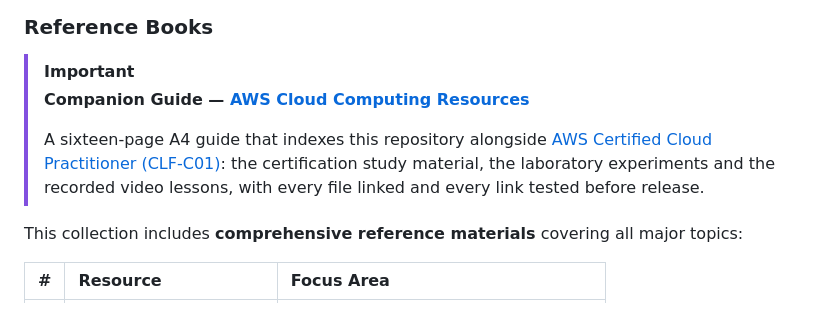
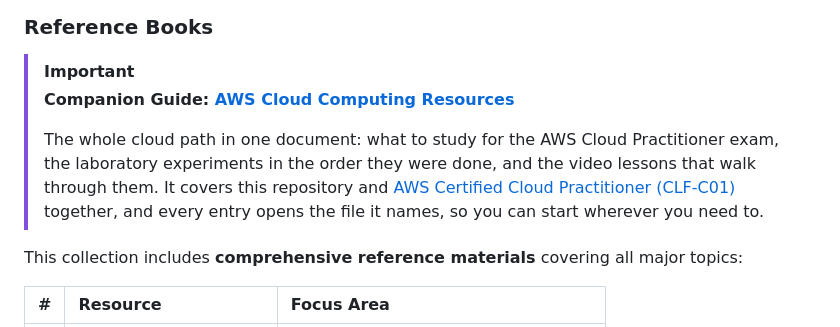
Before and after one commit to Amey-Thakur/CLOUD-COMPUTING-LAB, a Markdown page: README.md, the part around the change. Drawn GitHub-style.

Commit message:
CCL
Co-authored-by: Mega Satish <mega.modha@gmail.com>

```diff
--- a/README.md
+++ b/README.md
@@ -68,9 +68,9 @@ As a computer engineer, understanding cloud computing is crucial for developing
 ### Reference Books
 
 > [!IMPORTANT]
-> **Companion Guide — [AWS Cloud Computing Resources](AWS%20Cloud%20Computing%20Resources.pdf)**
+> **Companion Guide: [AWS Cloud Computing Resources](AWS%20Cloud%20Computing%20Resources.pdf)**
 >
-> A sixteen-page A4 guide that indexes this repository alongside [AWS Certified Cloud Practitioner (CLF-C01)](https://github.com/Amey-Thakur/AWS-CERTIFIED-CLOUD-PRACTITIONER-CLF-C01): the certification study material, the laboratory experiments and the recorded video lessons, with every file linked and every link tested before release.
+> The whole cloud path in one document: what to study for the AWS Cloud Practitioner exam, the laboratory experiments in the order they were done, and the video lessons that walk through them. It covers this repository and [AWS Certified Cloud Practitioner (CLF-C01)](https://github.com/Amey-Thakur/AWS-CERTIFIED-CLOUD-PRACTITIONER-CLF-C01) together, and every entry opens the file it names, so you can start wherever you need to.
 
 This collection includes **comprehensive reference materials** covering all major topics:
 
```
